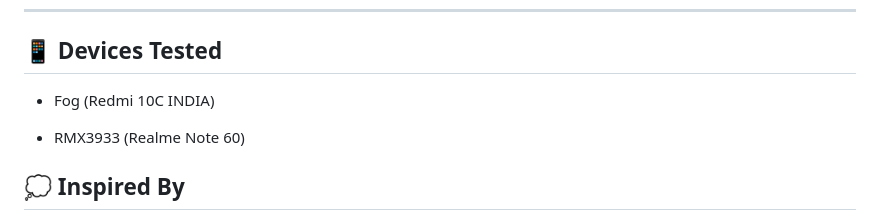
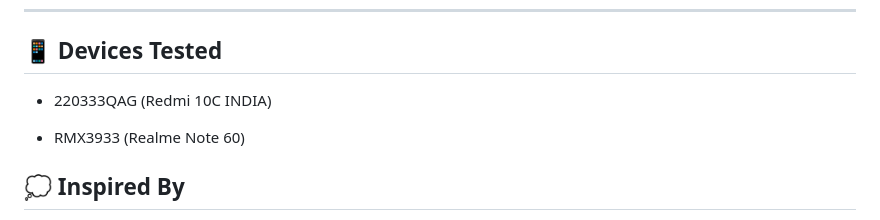
Before and after one commit to luisadha/drawercli-aurora, a Markdown page: README.md, the part around the change. GitHub-like rendering.

Commit message:
Update device name for Redmi 10C in README

```diff
--- a/README.md
+++ b/README.md
@@ -113,7 +113,7 @@ Check Termux app permissions and approve them as shown below:
 ---
 ## 📱 Devices Tested
 
-* Fog (Redmi 10C INDIA)
+* 220333QAG (Redmi 10C INDIA)
 
 * RMX3933 (Realme Note 60)
 
```
